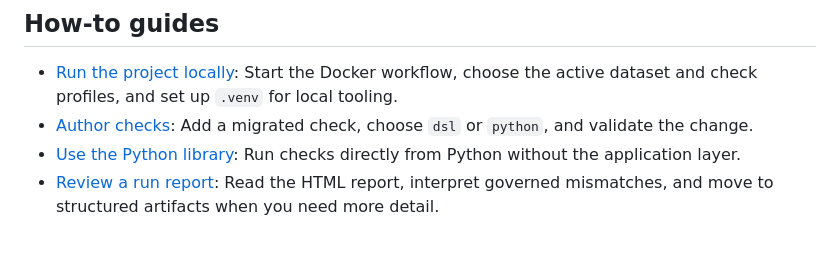
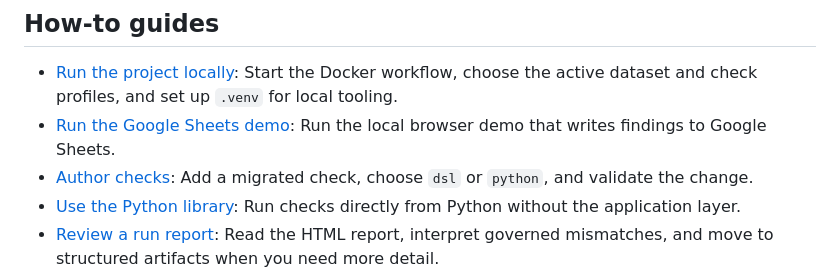
Before and after one commit to bobcorn/openfoodfacts-data-quality, a Markdown page: docs/index.md, the part around the change. Rendered like a GitHub page; blank space fills up the shorter version.

Commit message:
docs: update documentation (#32)

```diff
--- a/docs/index.md
+++ b/docs/index.md
@@ -12,6 +12,8 @@ Use these pages based on what you need:
 - [Run the project locally](how-to/run-the-project-locally.md): Start the
   Docker workflow, choose the active dataset and check profiles, and set up
   `.venv` for local tooling.
+- [Run the Google Sheets demo](../examples/google_sheets_demo/README.md): Run
+  the local browser demo that writes findings to Google Sheets.
 - [Author checks](how-to/author-checks.md): Add a migrated check, choose `dsl`
   or `python`, and validate the change.
 - [Use the Python library](how-to/use-the-python-library.md): Run checks
```
